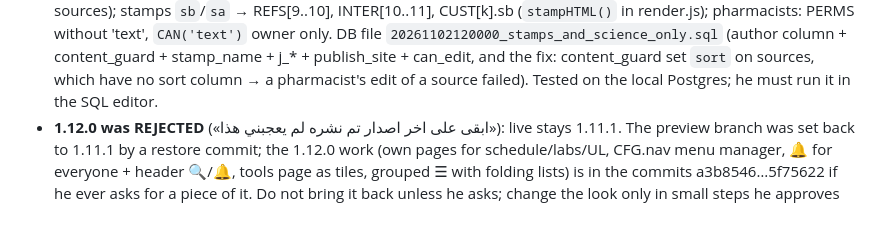
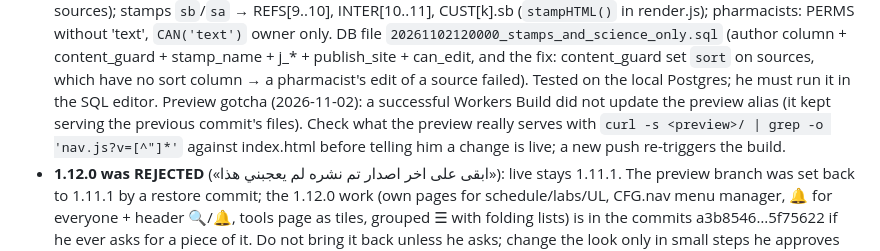
Before and after one commit to vitawaw/vitawaw.github.io, a Markdown page: CLAUDE.md, the part around the change. Rendered like a GitHub page; blank space fills up the shorter version.

Commit message:
Notes: check what the preview really serves before announcing a change
Co-Authored-By: Claude Opus 5.5 <noreply@anthropic.com>
Claude-Session: https://claude.ai/code/session_01RPdTm9eCffxbHfAx3gDuj3

```diff
--- a/CLAUDE.md
+++ b/CLAUDE.md
@@ -97,6 +97,9 @@ Gotcha: CSS class names are global; `details.more` already exists (that's why th
   DB file `20261102120000_stamps_and_science_only.sql` (author column + content_guard + stamp_name + j_* + publish_site + can_edit,
   and the fix: content_guard set `sort` on sources, which have no sort column → a pharmacist's edit of a source failed). Tested on the
   local Postgres; he must run it in the SQL editor.
+  Preview gotcha (2026-11-02): a successful Workers Build did not update the preview alias (it kept serving the previous commit's
+  files). Check what the preview really serves with `curl -s <preview>/ | grep -o 'nav.js?v=[^"]*'` against index.html before
+  telling him a change is live; a new push re-triggers the build.
 - **1.12.0 was REJECTED** («ابقى على اخر اصدار تم نشره لم يعجبني هذا»): live stays 1.11.1. The preview branch was set back to 1.11.1
   by a restore commit; the 1.12.0 work (own pages for schedule/labs/UL, CFG.nav menu manager, 🔔 for everyone + header 🔍/🔔,
   tools page as tiles, grouped ☰ with folding lists) is in the commits a3b8546…5f75622 if he ever asks for a piece of it.
```
